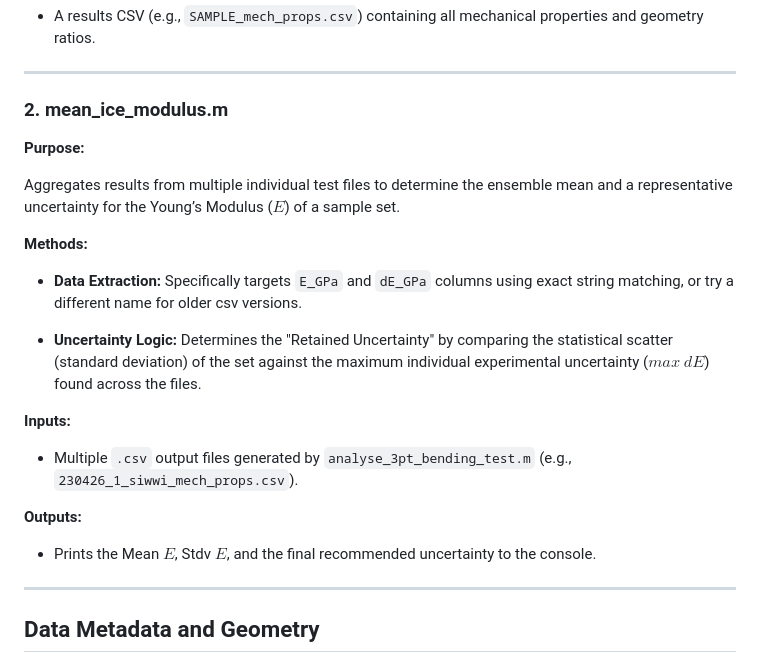
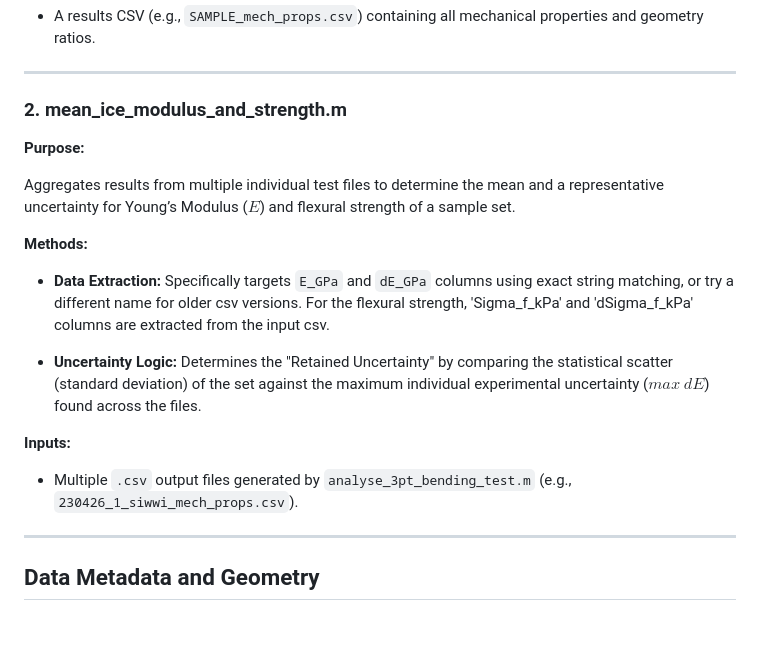
Before and after one commit to MatildeBureau/SIWWI2026, a Markdown page: 3pt_bending_tests/README_3pt_bending_tests.md, the part around the change. Drawn GitHub-style; blank space fills up the shorter version.

Commit message:
Revise mean ice modulus function description in README
Updated the README to reflect changes in the mean ice modulus function, including flexural strength calculations.

```diff
--- a/3pt_bending_tests/README_3pt_bending_tests.md
+++ b/3pt_bending_tests/README_3pt_bending_tests.md
@@ -63,17 +63,17 @@ where b = sample thickness, w = width, L = span.
 
 
 
-### 2. mean_ice_modulus.m
+### 2. mean_ice_modulus_and_strength.m
 
 **Purpose:**
 
-Aggregates results from multiple individual test files to determine the ensemble mean and a representative uncertainty for the Young’s Modulus ($E$) of a sample set.
+Aggregates results from multiple individual test files to determine the mean and a representative uncertainty for Young’s Modulus ($E$) and  flexural strength of a sample set.
 
 
 
 **Methods:**
 
-*   **Data Extraction:** Specifically targets `E_GPa` and `dE_GPa` columns using exact string matching, or try a different name for older csv versions.
+*   **Data Extraction:** Specifically targets `E_GPa` and `dE_GPa` columns using exact string matching, or try a different name for older csv versions. For the flexural strength, 'Sigma_f_kPa' and 'dSigma_f_kPa' columns are extracted from the input csv.
 
 *   **Uncertainty Logic:** Determines the "Retained Uncertainty" by comparing the statistical scatter (standard deviation) of the set against the maximum individual experimental uncertainty ($max \ dE$) found across the files.
 
@@ -85,9 +85,7 @@ Aggregates results from multiple individual test files to determine the ensemble
 
 
 
-**Outputs:**
 
-*   Prints the Mean $E$, Stdv $E$, and the final recommended uncertainty to the console.
 
 
 
```
